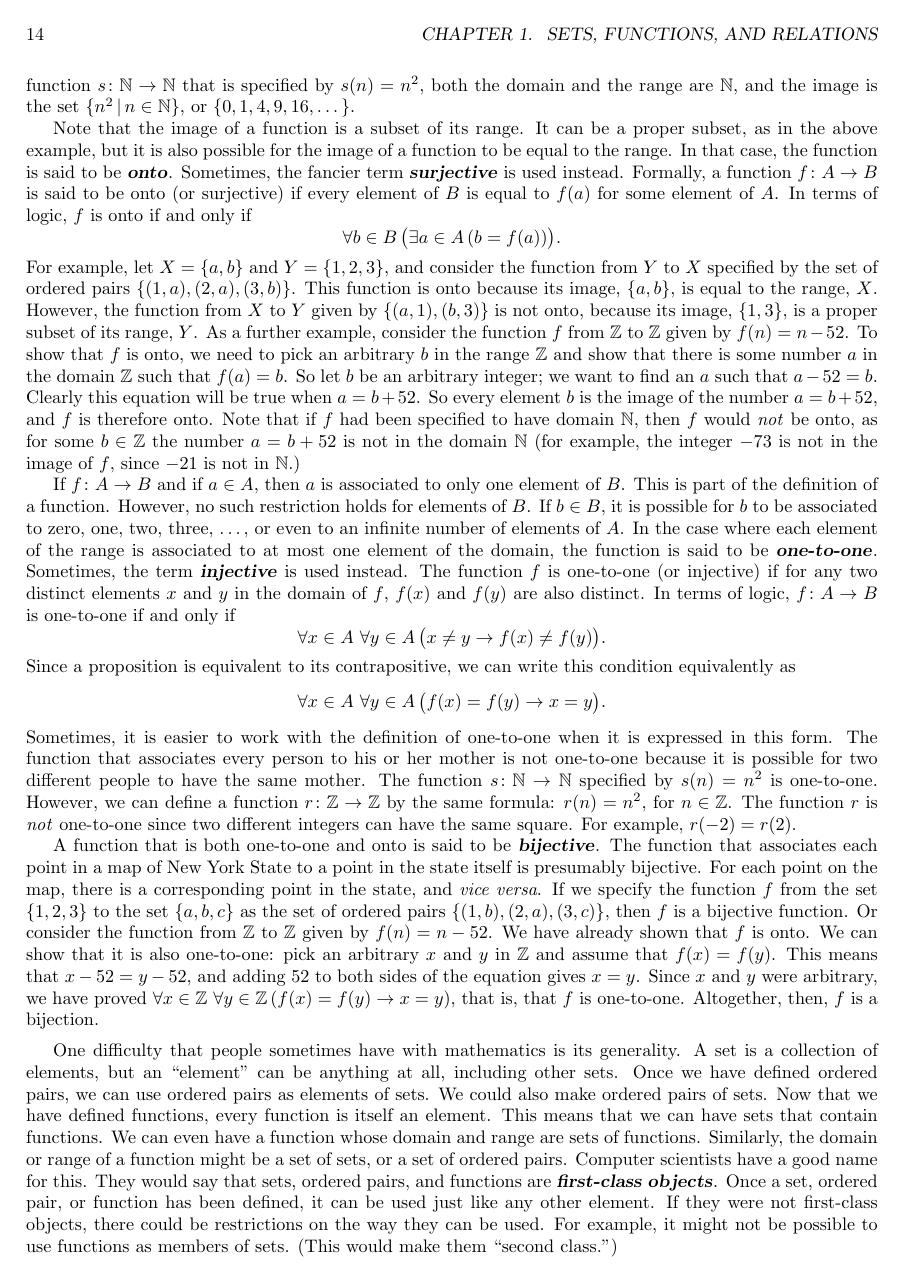
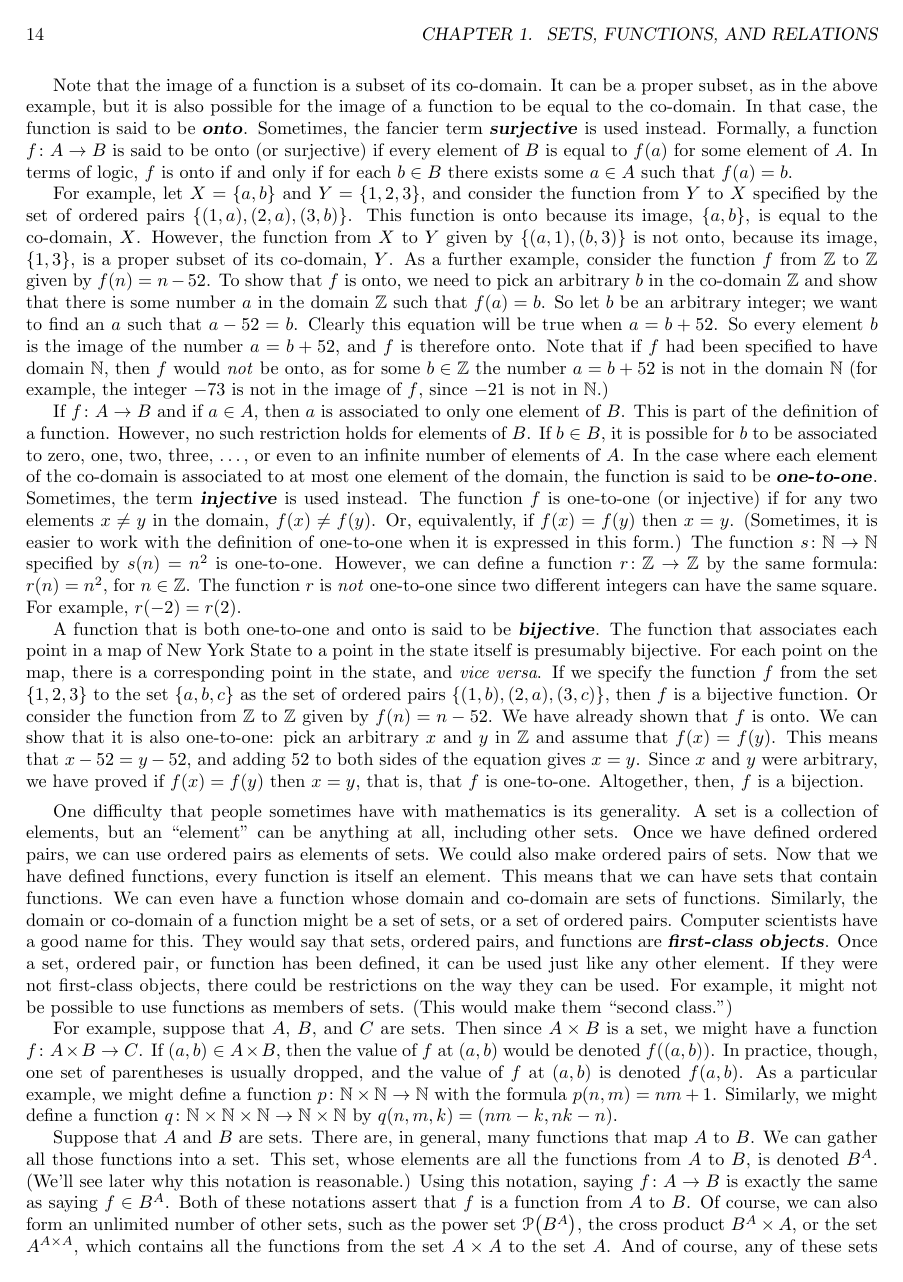
Before and after one commit to oliverchubet/theory_of_computation, a LaTeX thesis (main.tex, which reads functions.tex): page 14 of 126. Compiled offline with pdfLaTeX.

Commit message:
functions

```diff
--- a/functions.tex
+++ b/functions.tex
@@ -135,2 +123,0 @@ For example, for the function $s\colon\N\to\N$ that is specified
-by $s(n)=n^2$, both the domain and the range are $\N$, and
-the image is the set $\{n^2\st n\in\N\}$, or $\{0,1,4,9,16,\dots\}$.
@@ -137,23 +129,24 @@ the image is the set $\{n^2\st n\in\N\}$, or $\{0,1,4,9,16,\dots\}$.
 
-Note that the image of a function is a subset of its range.
+Note that the image of a function is a subset of its co-domain.
 It can be a proper subset, as in the above example, but it is
 also possible for the image of a function to be equal to
-the range.  In that case, the function is said to be
+the co-domain.  In that case, the function is said to be
 \nw[onto function]{onto}.  Sometimes, the fancier term
 \nw{surjective} is used instead.  Formally, a function
 $f\colon A\to B$ is said to be onto (or surjective) if
 every element of $B$ is equal to $f(a)$ for some element of
 $A$.  In terms of logic, $f$ is onto if and only if
-\[\forall b\in B\,\big(\exists a\in A\, (b=f(a))\big).\]
+for each $b \in B$ there exists some $a \in A$ such that $f(a) = b$.
+
 For example, let $X=\{a,b\}$ and $Y=\{1,2,3\}$, and consider
 the function from $Y$ to $X$ specified by the set of ordered
 pairs $\{(1,a),(2,a),(3,b)\}$.  This function is onto because
-its image, $\{a,b\}$, is equal to the range,~$X$. However,
+its image, $\{a,b\}$, is equal to the co-domain,~$X$. However,
 the function from $X$ to $Y$ given by $\{(a,1),(b,3)\}$ is not
 onto, because its image, $\{1,3\}$, is a proper subset of
-its range,~$Y$.  As a further example, consider the function
+its co-domain,~$Y$.  As a further example, consider the function
 $f$ from $\Z$ to $\Z$ given by $f(n) = n-52$.  To show that $f$
-is onto, we need to pick an arbitrary $b$ in the range $\Z$
+is onto, we need to pick an arbitrary $b$ in the co-domain $\Z$
 and show that there is some number $a$ in the domain $\Z$
 such that $f(a) = b$.  So let $b$ be an arbitrary integer;
 we want to find an $a$ such that $a-52=b$.  Clearly this equation
@@ -170,63 +163,46 @@ a function.  However, no such restriction holds for elements
 of $B$.  If $b\in B$, it is possible for $b$ to be associated
 to zero, one, two, three, \dots, or even to an infinite
 number of elements of~$A$.  In the case where each element of
-the range is associated to at most one element of the domain,
+the co-domain is associated to at most one element of the domain,
 the function is said to be \nw{one-to-one}.  Sometimes,
 the term \nw{injective} is used instead.  The function $f$
-is one-to-one (or injective) if for any two distinct elements $x$ and $y$ in
-the domain of $f$, $f(x)$ and $f(y)$ are also distinct.  In
-terms of logic, $f\colon A\to B$ is one-to-one if and only if
-\[\forall x\in A\,\,\forall y\in A\,\big(x\not=y\IMP f(x)\not=f(y)\big).\]
-Since a proposition is equivalent to its contrapositive,
-we can write this condition equivalently as
-\[\forall x\in A\,\,\forall y\in A\,\big(f(x)=f(y)\IMP x=y\big).\]
-Sometimes, it is easier to work with the definition of one-to-one
-when it is expressed in this form.
-The function that associates every person to his or her mother is
-not one-to-one because it is possible for two different people
-to have the same mother.  The function $s\colon\N\to\N$ specified
-by $s(n)=n^2$ is one-to-one.  However,
-we can define a function $r\colon\Z\to\Z$ by the same formula:
-$r(n)=n^2$, for $n\in\Z$.  The function $r$ is \emph{not}
-one-to-one since two different integers can have the same square.
+is one-to-one (or injective) if for any two elements $x \neq y$ in
+the domain, $f(x)\neq f(y)$.
+Or, equivalently, if $f(x) = f(y)$ then $x = y$.
+(Sometimes, it is easier to work with the definition of one-to-one when it is expressed in this form.)
+The function $s\colon\N\to\N$ specified by $s(n)=n^2$ is one-to-one.
+However, we can define a function $r\colon\Z\to\Z$ by the same formula:
+$r(n)=n^2$, for $n\in\Z$.
+The function $r$ is \emph{not} one-to-one since two different integers can have the same square.
 For example, $r(-2)=r(2)$.
 
-A function that is both one-to-one and onto is said to be
-\nw{bijective}.  The function that associates each point in
-a map of New York State to a point in the state itself is
-presumably bijective.  For each point on the map, there is
-a corresponding point in the state, and \textit{vice versa}.
-If we specify the function $f$ from the set $\{1,2,3\}$ to the
-set $\{a,b,c\}$ as the set of ordered pairs
-$\{(1,b),(2,a),(3,c)\}$, then $f$ is a bijective function.
-Or consider the function from $\Z$ to $\Z$ given by $f(n) =
-n-52$.  We have already shown that $f$ is onto.  We can show
-that it is also one-to-one: pick an arbitrary $x$ and $y$
-in $\Z$ and assume that $f(x) = f(y)$.  This means that
-$x-52 = y-52$, and adding 52 to both sides of the equation
-gives $x=y$.  Since $x$ and $y$ were arbitrary, we have proved
-$\forall x\in \Z\,\,\forall y\in \Z\,(f(x)=f(y)\IMP x=y)$,
-that is, that $f$ is one-to-one.  Altogether, then, $f$ is a bijection.
+A function that is both one-to-one and onto is said to be \nw{bijective}.
+The function that associates each point in a map of New York State to a point in the state itself is presumably bijective.
+For each point on the map, there is a corresponding point in the state, and \textit{vice versa}.
+If we specify the function $f$ from the set $\{1,2,3\}$ to the set $\{a,b,c\}$ as the set of ordered pairs $\{(1,b),(2,a),(3,c)\}$, then $f$ is a bijective function.
+Or consider the function from $\Z$ to $\Z$ given by $f(n) = n-52$.
+We have already shown that $f$ is onto.
+We can show that it is also one-to-one:
+pick an arbitrary $x$ and $y$ in $\Z$ and assume that $f(x) = f(y)$.
+This means that $x-52 = y-52$, and adding 52 to both sides of the equation gives $x=y$.
+Since $x$ and $y$ were arbitrary, we have proved if $f(x)=f(y)$ then $x=y$, that is, that $f$ is one-to-one.
+Altogether, then, $f$ is a bijection.
 
 
 \medbreak
 
-One difficulty that people sometimes have with mathematics
-is its generality.  A set is a collection of elements, but
-an ``element'' can be anything at all, including other sets.
-Once we have defined ordered pairs, we can use ordered pairs as elements
-of sets.  We could also make ordered pairs of sets.
-Now that we have defined functions, every function is itself
-an element.  This means that we can have sets that contain
-functions.  We can even have a function whose domain and
-range are sets of functions.  Similarly, the domain or
-range of a function might be a set of sets, or a set of
-ordered pairs.  Computer scientists
-have a good name for this.  They would say that sets, ordered pairs, and
-functions are \nw[first-class object]{first-class objects}.  Once a set, ordered pair, or function
-has been defined, it can be used just like any other element.
-If they were not first-class objects, there could be restrictions
-on the way they can be used.  For example, it might not be
-possible to use functions as members of sets. (This would make them
-``second class.'')
+One difficulty that people sometimes have with mathematics is its generality.
+A set is a collection of elements, but an ``element'' can be anything at all, including other sets.
+Once we have defined ordered pairs, we can use ordered pairs as elements of sets.
+We could also make ordered pairs of sets.
+Now that we have defined functions, every function is itself an element.
+This means that we can have sets that contain functions.
+We can even have a function whose domain and co-domain are sets of functions.
+Similarly, the domain or co-domain of a function might be a set of sets, or a set of ordered pairs.
+Computer scientists have a good name for this.
+They would say that sets, ordered pairs, and functions are \nw[first-class object]{first-class objects}.
+Once a set, ordered pair, or function has been defined, it can be used just like any other element.
+If they were not first-class objects, there could be restrictions on the way they can be used.
+For example, it might not be possible to use functions as members of sets.
+(This would make them ``second class.'')
 
@@ -244 +215,10 @@ $q(n,m,k)=(nm-k,nk-n)$.
 
+Suppose that $A$ and $B$ are sets.
+There are, in general, many functions that map $A$ to~$B$.
+We can gather all those functions into a set.
+This set, whose elements are all the functions from $A$ to $B$, is denoted~$B^A$.\index{set!of functions from $A$ to $B$}
+(We'll see later why this notation is reasonable.)
+Using this notation, saying $f\colon A\to B$ is exactly the same as saying $f\in B^A$.
+Both of these notations assert that $f$ is a function from $A$ to~$B$.
+Of course, we can also form an unlimited number of other sets, such as the power set $\POW\big(B^A\big)$, the cross product $B^A\times A$, or the set $A^{A\times A}$, which contains all the functions from the set $A\times A$ to the set~$A$.
+And of course, any of these sets can be the domain or co-domain of a function.
```
Also changed, not shown: computability.tex (+5 -5 lines), computability_exercises.tex (+1 -1 lines), functions_exercises.tex (added, +53 -0 lines), main.tex (+1 -0 lines), programming_with_functions.tex (+3 -3 lines), functions.tex (64 more changed lines).
